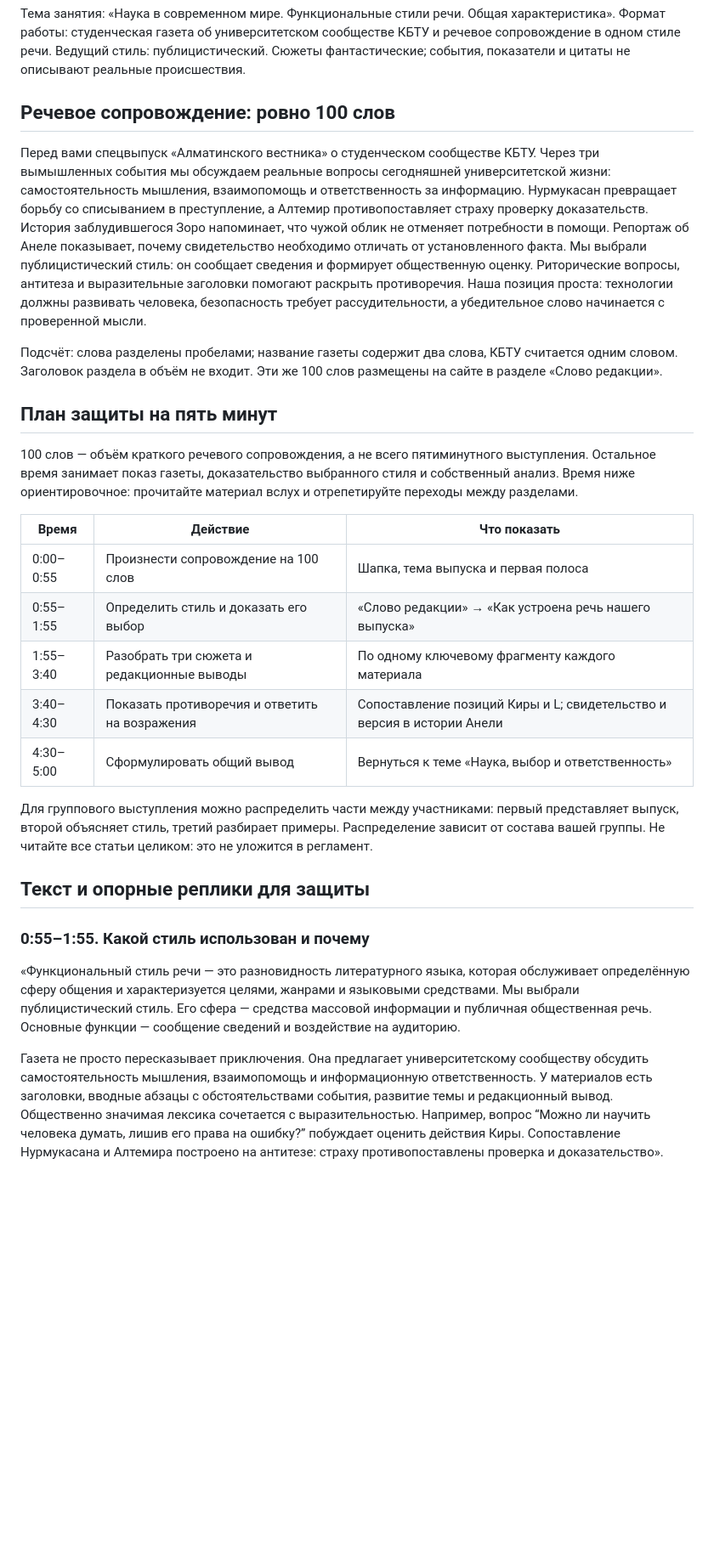
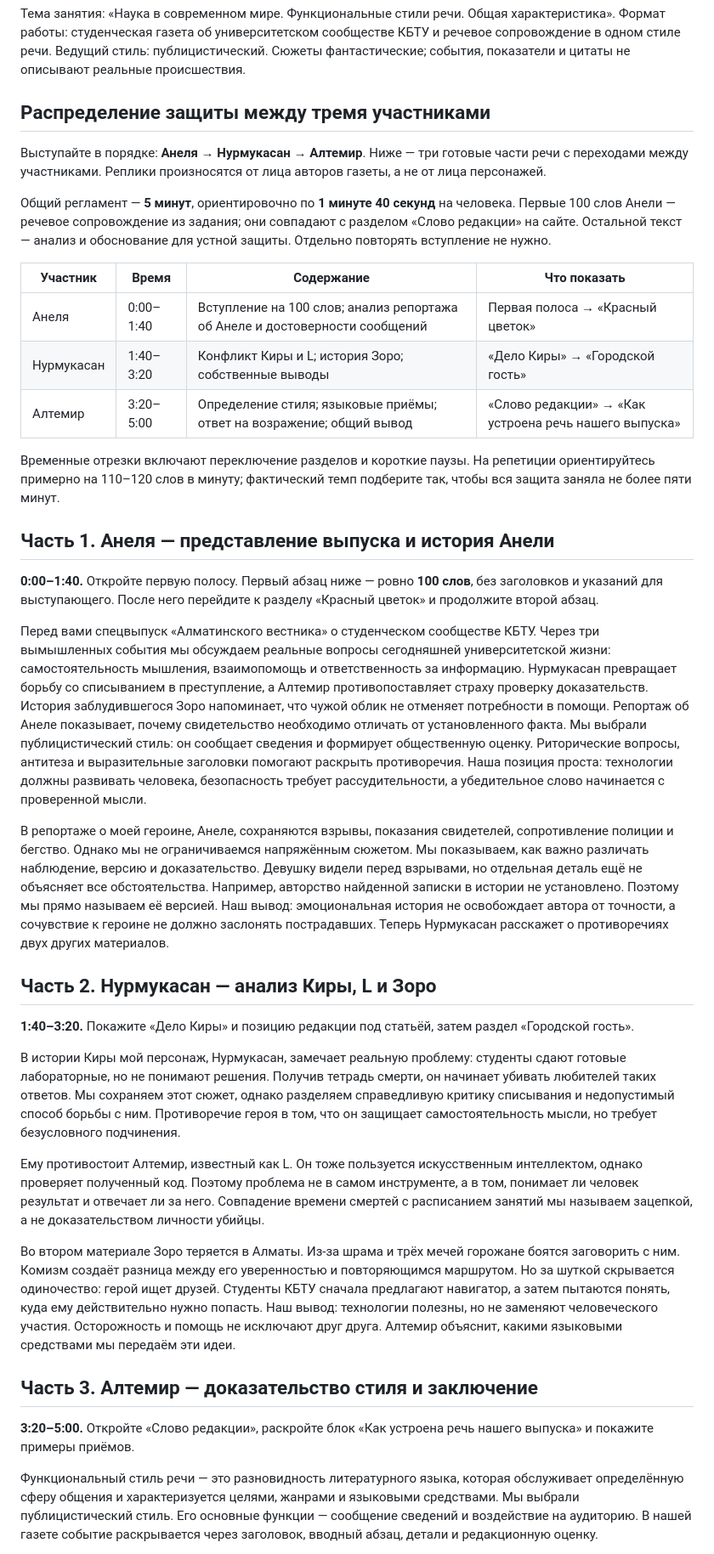
Before and after one commit to Nurmukasan/Newspaper, a Markdown page: PRESENTATION.md, the part around one of its changes. Shown at 85% size. Rendered like a GitHub page; blank space fills up the shorter version.

Commit message:
Split defense presentation between Anelya Nurmukasan and Altemir

```diff
--- a/PRESENTATION.md
+++ b/PRESENTATION.md
@@ -4,31 +4,41 @@
 Формат работы: студенческая газета об университетском сообществе КБТУ и речевое сопровождение в одном стиле речи.
 Ведущий стиль: публицистический. Сюжеты фантастические; события, показатели и цитаты не описывают реальные происшествия.
 
-## Речевое сопровождение: ровно 100 слов
+## Распределение защиты между тремя участниками
+
+Выступайте в порядке: **Анеля → Нурмукасан → Алтемир**. Ниже — три готовые части речи с переходами между участниками. Реплики произносятся от лица авторов газеты, а не от лица персонажей.
+
+Общий регламент — **5 минут**, ориентировочно по **1 минуте 40 секунд** на человека. Первые 100 слов Анели — речевое сопровождение из задания; они совпадают с разделом «Слово редакции» на сайте. Остальной текст — анализ и обоснование для устной защиты. Отдельно повторять вступление не нужно.
+
+| Участник | Время | Содержание | Что показать |
+| --- | --- | --- | --- |
+| Анеля | 0:00–1:40 | Вступление на 100 слов; анализ репортажа об Анеле и достоверности сообщений | Первая полоса → «Красный цветок» |
+| Нурмукасан | 1:40–3:20 | Конфликт Киры и L; история Зоро; собственные выводы | «Дело Киры» → «Городской гость» |
+| Алтемир | 3:20–5:00 | Определение стиля; языковые приёмы; ответ на возражение; общий вывод | «Слово редакции» → «Как устроена речь нашего выпуска» |
+
+Временные отрезки включают переключение разделов и короткие паузы. На репетиции ориентируйтесь примерно на 110–120 слов в минуту; фактический темп подберите так, чтобы вся защита заняла не более пяти минут.
+
+## Часть 1. Анеля — представление выпуска и история Анели
+
+**0:00–1:40.** Откройте первую полосу. Первый абзац ниже — ровно **100 слов**, без заголовков и указаний для выступающего. После него перейдите к разделу «Красный цветок» и продолжите второй абзац.
 
 Перед вами спецвыпуск «Алматинского вестника» о студенческом сообществе КБТУ. Через три вымышленных события мы обсуждаем реальные вопросы сегодняшней университетской жизни: самостоятельность мышления, взаимопомощь и ответственность за информацию. Нурмукасан превращает борьбу со списыванием в преступление, а Алтемир противопоставляет страху проверку доказательств. История заблудившегося Зоро напоминает, что чужой облик не отменяет потребности в помощи. Репортаж об Анеле показывает, почему свидетельство необходимо отличать от установленного факта. Мы выбрали публицистический стиль: он сообщает сведения и формирует общественную оценку. Риторические вопросы, антитеза и выразительные заголовки помогают раскрыть противоречия. Наша позиция проста: технологии должны развивать человека, безопасность требует рассудительности, а убедительное слово начинается с проверенной мысли.
 
-Подсчёт: слова разделены пробелами; название газеты содержит два слова, КБТУ считается одним словом. Заголовок раздела в объём не входит. Эти же 100 слов размещены на сайте в разделе «Слово редакции».
+В репортаже о моей героине, Анеле, сохраняются взрывы, показания свидетелей, сопротивление полиции и бегство. Однако мы не ограничиваемся напряжённым сюжетом. Мы показываем, как важно различать наблюдение, версию и доказательство. Девушку видели перед взрывами, но отдельная деталь ещё не объясняет все обстоятельства. Например, авторство найденной записки в истории не установлено. Поэтому мы прямо называем её версией. Наш вывод: эмоциональная история не освобождает автора от точности, а сочувствие к героине не должно заслонять пострадавших. Теперь Нурмукасан расскажет о противоречиях двух других материалов.
 
-## План защиты на пять минут
+## Часть 2. Нурмукасан — анализ Киры, L и Зоро
 
-100 слов — объём краткого речевого сопровождения, а не всего пятиминутного выступления. Остальное время занимает показ газеты, доказательство выбранного стиля и собственный анализ. Время ниже ориентировочное: прочитайте материал вслух и отрепетируйте переходы между разделами.
+**1:40–3:20.** Покажите «Дело Киры» и позицию редакции под статьёй, затем раздел «Городской гость».
 
-| Время | Действие | Что показать |
-| --- | --- | --- |
-| 0:00–0:55 | Произнести сопровождение на 100 слов | Шапка, тема выпуска и первая полоса |
-| 0:55–1:55 | Определить стиль и доказать его выбор | «Слово редакции» → «Как устроена речь нашего выпуска» |
-| 1:55–3:40 | Разобрать три сюжета и редакционные выводы | По одному ключевому фрагменту каждого материала |
-| 3:40–4:30 | Показать противоречия и ответить на возражения | Сопоставление позиций Киры и L; свидетельство и версия в истории Анели |
-| 4:30–5:00 | Сформулировать общий вывод | Вернуться к теме «Наука, выбор и ответственность» |
+В истории Киры мой персонаж, Нурмукасан, замечает реальную проблему: студенты сдают готовые лабораторные, но не понимают решения. Получив тетрадь смерти, он начинает убивать любителей таких ответов. Мы сохраняем этот сюжет, однако разделяем справедливую критику списывания и недопустимый способ борьбы с ним. Противоречие героя в том, что он защищает самостоятельность мысли, но требует безусловного подчинения.
 
-Для группового выступления можно распределить части между участниками: первый представляет выпуск, второй объясняет стиль, третий разбирает примеры. Распределение зависит от состава вашей группы. Не читайте все статьи целиком: это не уложится в регламент.
+Ему противостоит Алтемир, известный как L. Он тоже пользуется искусственным интеллектом, однако проверяет полученный код. Поэтому проблема не в самом инструменте, а в том, понимает ли человек результат и отвечает ли за него. Совпадение времени смертей с расписанием занятий мы называем зацепкой, а не доказательством личности убийцы.
 
-## Текст и опорные реплики для защиты
+Во втором материале Зоро теряется в Алматы. Из-за шрама и трёх мечей горожане боятся заговорить с ним. Комизм создаёт разница между его уверенностью и повторяющимся маршрутом. Но за шуткой скрывается одиночество: герой ищет друзей. Студенты КБТУ сначала предлагают навигатор, а затем пытаются понять, куда ему действительно нужно попасть. Наш вывод: технологии полезны, но не заменяют человеческого участия. Осторожность и помощь не исключают друг друга. Алтемир объяснит, какими языковыми средствами мы передаём эти идеи.
 
-### 0:55–1:55. Какой стиль использован и почему
+## Часть 3. Алтемир — доказательство стиля и заключение
 
-«Функциональный стиль речи — это разновидность литературного языка, которая обслуживает определённую сферу общения и характеризуется целями, жанрами и языковыми средствами. Мы выбрали публицистический стиль. Его сфера — средства массовой информации и публичная общественная речь. Основные функции — сообщение сведений и воздействие на аудиторию.
+**3:20–5:00.** Откройте «Слово редакции», раскройте блок «Как устроена речь нашего выпуска» и покажите примеры приёмов.
 
-Газета не просто пересказывает приключения. Она предлагает университетскому сообществу обсудить самостоятельность мышления, взаимопомощь и информационную ответственность. У материалов есть заголовки, вводные абзацы с обстоятельствами события, развитие темы и редакционный вывод. Общественно значимая лексика сочетается с выразительностью. Например, вопрос “Можно ли научить человека думать, лишив его права на ошибку?” побуждает оценить действия Киры. Сопоставление Нурмукасана и Алтемира построено на антитезе: страху противопоставлены проверка и доказательство».
+Функциональный стиль речи — это разновидность литературного языка, которая обслуживает определённую сферу общения и характеризуется целями, жанрами и языковыми средствами. Мы выбрали публицистический стиль. Его основные функции — сообщение сведений и воздействие на аудиторию. В нашей газете событие раскрывается через заголовок, вводный абзац, детали и редакционную оценку.
 
```
Also changed, not shown: other parts of PRESENTATION.md (+4 -16 lines).
